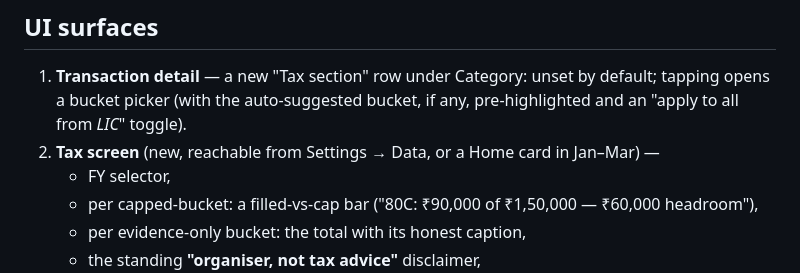
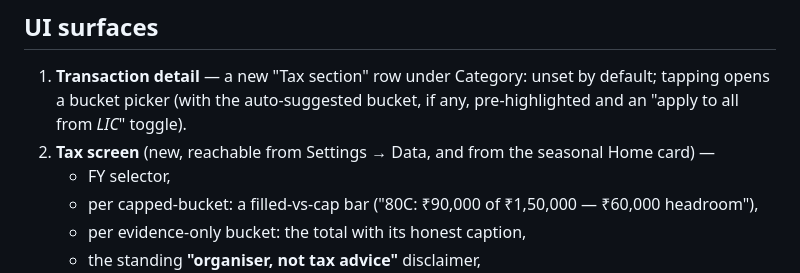
Before and after one commit to Yolo-cell-hash/budgetify, a Markdown page: docs/tax-buckets-plan.md, the part around one of its changes. Rendered like a GitHub page.

```diff
--- a/docs/tax-buckets-plan.md
+++ b/docs/tax-buckets-plan.md
@@ -145,8 +152,8 @@ from a date so this logic lives in one place.
 1. **Transaction detail** — a new "Tax section" row under Category: unset by
    default; tapping opens a bucket picker (with the auto-suggested bucket, if
    any, pre-highlighted and an "apply to all from *LIC*" toggle).
-2. **Tax screen** (new, reachable from Settings → Data, or a Home card in
-   Jan–Mar) —
+2. **Tax screen** (new, reachable from Settings → Data, and from the seasonal
+   Home card) —
    - FY selector,
    - per capped-bucket: a filled-vs-cap bar ("80C: ₹90,000 of ₹1,50,000 —
      ₹60,000 headroom"),
```
Also changed, not shown: other parts of docs/tax-buckets-plan.md (+25 -14 lines).
